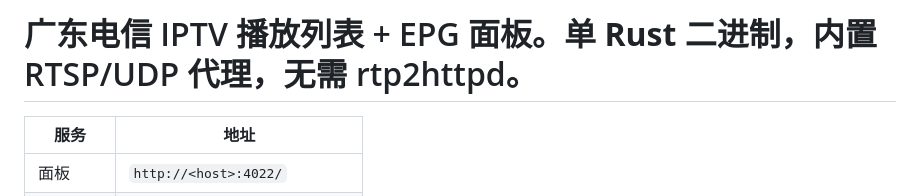
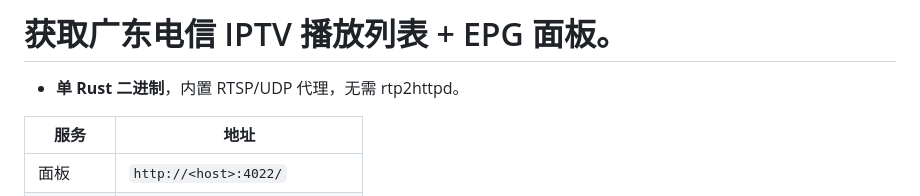
Before and after one commit to oyz6/gd-iptv-panel, a Markdown page: README.md, the part around the change. Drawn GitHub-style.

```diff
--- a/README.md
+++ b/README.md
@@ -1,4 +1,5 @@
-# 广东电信 IPTV 播放列表 + EPG 面板。**单 Rust 二进制**，内置 RTSP/UDP 代理，无需 rtp2httpd。
+# 获取广东电信 IPTV 播放列表 + EPG 面板。
+- **单 Rust 二进制**，内置 RTSP/UDP 代理，无需 rtp2httpd。
 
 | 服务 | 地址 |
 |---|---|
```
